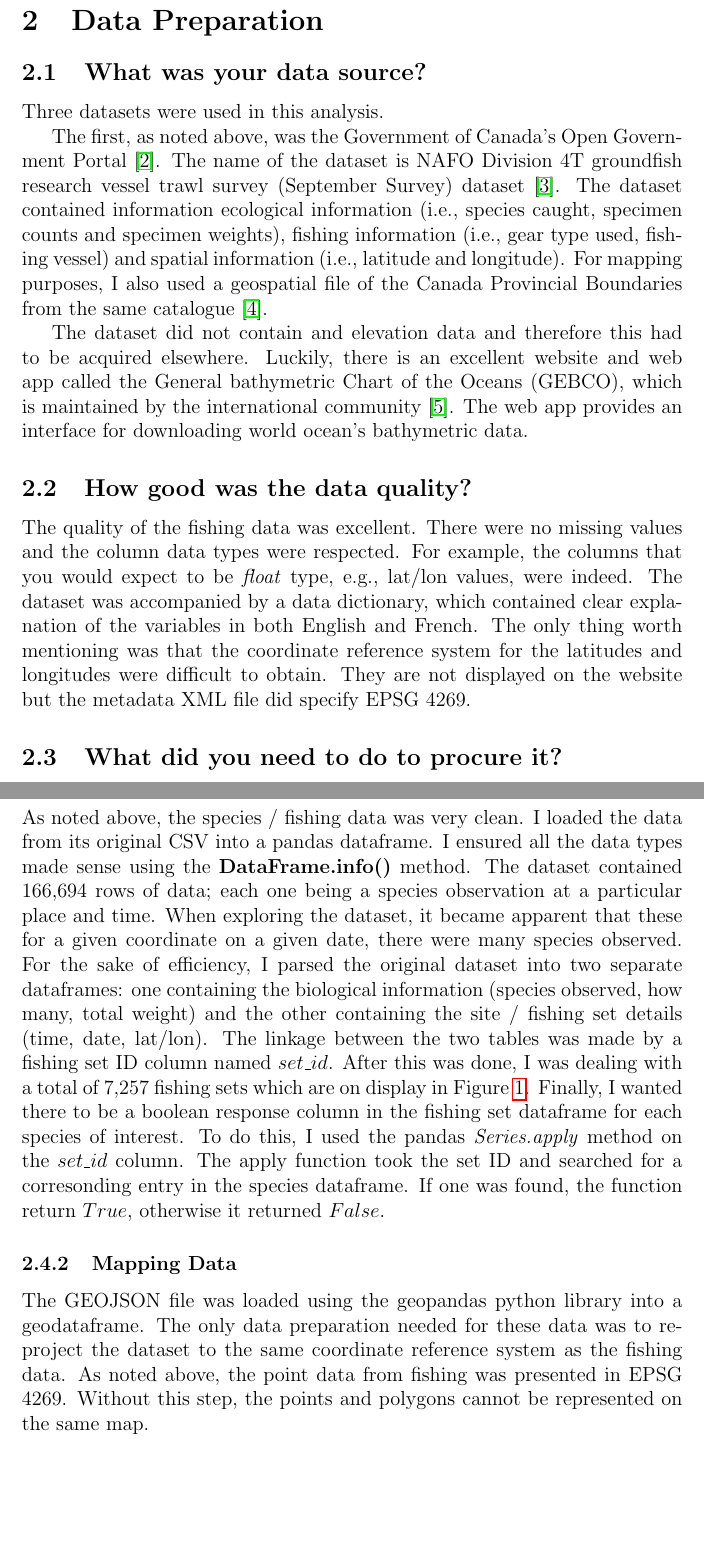
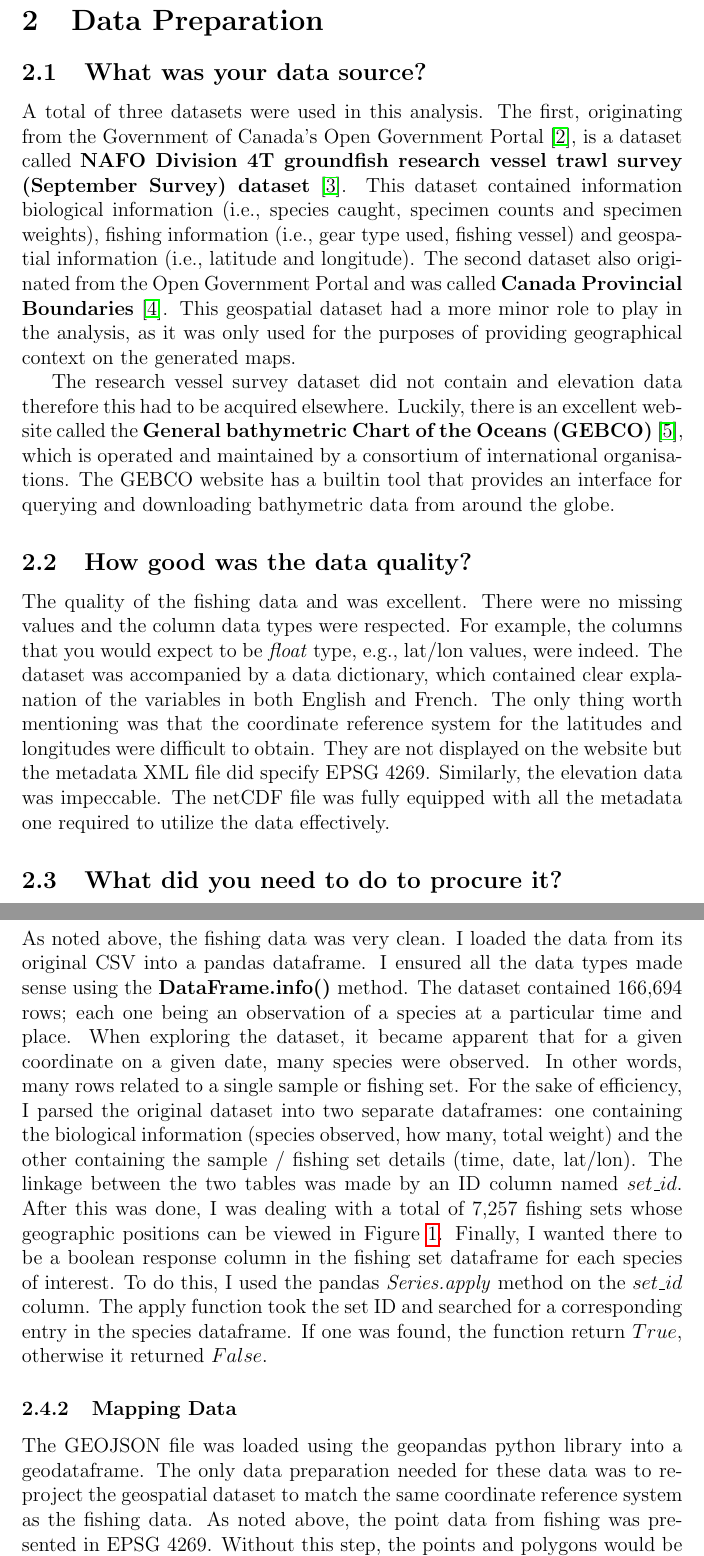
Before and after one commit to davjfish/WatspeedStatsGroupProject, a LaTeX document (main.tex, which reads report/04_data_preparation.tex): two parts of pages 5 and 6 of 21, joined at a grey line, cut so that both start at the same text, the shorter picture padded with empty space. Compiled offline with pdfLaTeX.

Commit message:
analysis

```diff
--- a/report/04_data_preparation.tex
+++ b/report/04_data_preparation.tex
@@ -2,27 +2,29 @@
 
 \subsection{What was your data source?}
 
-Three datasets were used in this analysis.
+A total of three datasets were used in this analysis.
+The first, originating from the Government of Canada's Open Government Portal~\cite{ogp}, is a dataset called
+\textbf{NAFO Division 4T groundfish research vessel trawl survey (September Survey) dataset}~\cite{groundfish}.
+This dataset contained information biological information (i.e., species caught, specimen counts and specimen weights),
+fishing information (i.e., gear type used, fishing vessel) and geospatial information (i.e., latitude and longitude).
+The second dataset also originated from the Open Government Portal and was called \textbf{Canada Provincial Boundaries}~\cite{canmap}.
+This geospatial dataset had a more minor role to play in the analysis, as it was only used for the purposes of providing geographical context on the generated maps.
 
-The first, as noted above, was the Government of Canada's Open Government Portal~\cite{ogp}.
-The name of the dataset is NAFO Division 4T groundfish research vessel trawl survey (September Survey) dataset~\cite{groundfish}.
-The dataset contained information ecological information (i.e., species caught, specimen counts and specimen weights),
-fishing information (i.e., gear type used, fishing vessel) and spatial information (i.e., latitude and longitude).
-For mapping purposes, I also used a geospatial file of the Canada Provincial Boundaries from the same catalogue~\cite{canmap}.
-
-The dataset did not contain and elevation data and therefore this had to be acquired elsewhere.
-Luckily, there is an excellent website and web app called the General bathymetric Chart of the Oceans (GEBCO),
-which is maintained by the international community~\cite{gebco}.
-The web app provides an interface for downloading world ocean's bathymetric data.
+The research vessel survey dataset did not contain and elevation data therefore this had to be acquired elsewhere.
+Luckily, there is an excellent website called the \textbf{General bathymetric Chart of the Oceans (GEBCO)}~\cite{gebco},
+which is operated and maintained by a consortium of international organisations.
+The GEBCO website has a builtin tool that provides an interface for querying and downloading bathymetric data from around the globe.
 
 \subsection{How good was the data quality?}
 
-The quality of the fishing data was excellent.
+The quality of the fishing data and was excellent.
 There were no missing values and the column data types were respected.
 For example, the columns that you would expect to be \textit{float} type, e.g., lat/lon values, were indeed.
 The dataset was accompanied by a data dictionary, which contained clear explanation of the variables in both English and French.
 The only thing worth mentioning was that the coordinate reference system for the latitudes and longitudes were difficult to obtain.
 They are not displayed on the website but the metadata XML file did specify EPSG 4269.
+Similarly, the elevation data was impeccable.
+The netCDF file was fully equipped with all the metadata one required to utilize the data effectively.
 
 \subsection{What did you need to do to procure it?}
 
@@ -37,27 +39,28 @@ I was very impressed with this tool!
 
 \subsubsection{Fishing Data}
 
-As noted above, the species / fishing data was very clean.
+As noted above, the fishing data was very clean.
 I loaded the data from its original CSV into a pandas dataframe.
 I ensured all the data types made sense using the \textbf{DataFrame.info()} method.
-The dataset contained 166,694 rows of data; each one being a species observation at a particular place and time.
-When exploring the dataset, it became apparent that these for a given coordinate on a given date, there were many species observed.
+The dataset contained 166,694 rows; each one being an observation of a species at a particular time and place.
+When exploring the dataset, it became apparent that for a given coordinate on a given date, many species were observed.
+In other words, many rows related to a single sample or fishing set.
 For the sake of efficiency, I parsed the original dataset into two separate dataframes:
 one containing the biological information (species observed, how many, total weight)
-and the other containing the site / fishing set details (time, date, lat/lon).
-The linkage between the two tables was made by a fishing set ID column named $set\_id$.
-After this was done, I was dealing with a total of 7,257 fishing sets which are on display in Figure~\ref{fig:set_map}.
+and the other containing the sample / fishing set details (time, date, lat/lon).
+The linkage between the two tables was made by an ID column named $set\_id$.
+After this was done, I was dealing with a total of 7,257 fishing sets whose geographic positions can be viewed in Figure~\ref{fig:set_map}.
 Finally, I wanted there to be a boolean response column in the fishing set dataframe for each species of interest.
 To do this, I used the pandas \textit{Series.apply} method on the $set\_id$ column.
-The apply function took the set ID and searched for a corresonding entry in the species dataframe.
+The apply function took the set ID and searched for a corresponding entry in the species dataframe.
 If one was found, the function return $True$, otherwise it returned $False$.
 
 \subsubsection{Mapping Data}
 
 The GEOJSON file was loaded using the geopandas python library into a geodataframe.
-The only data preparation needed for these data was to reproject the dataset to the same coordinate reference system as the fishing data.
+The only data preparation needed for these data was to re-project the geospatial dataset to match the same coordinate reference system as the fishing data.
 As noted above, the point data from fishing was presented in EPSG 4269.
-Without this step, the points and polygons cannot be represented on the same map.
+Without this step, the points and polygons would be misaligned.
 
 \subsubsection{Elevation Data}
 
```
Also changed, not shown: out/main.pdf, report/04_data_preparation.tex (39 more changed lines).
